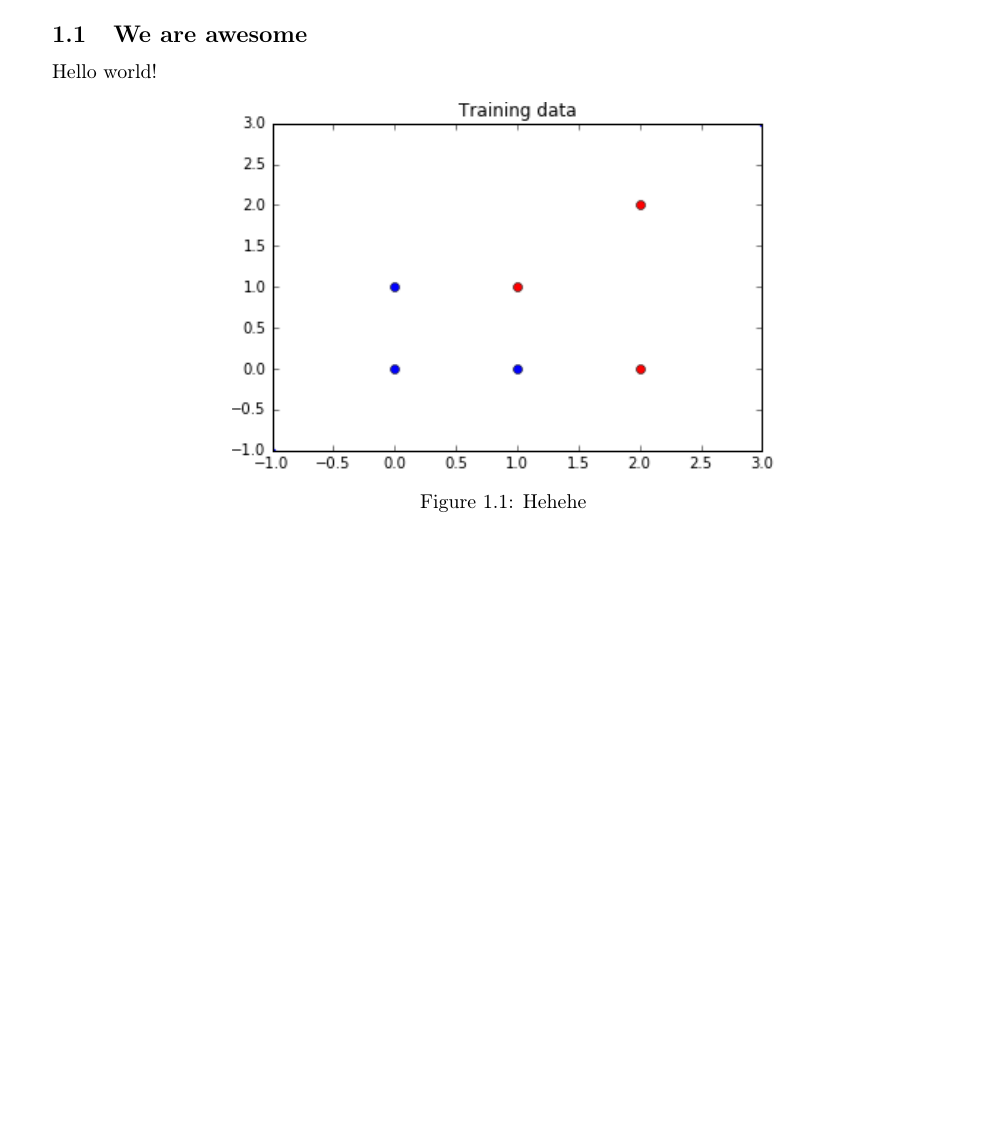
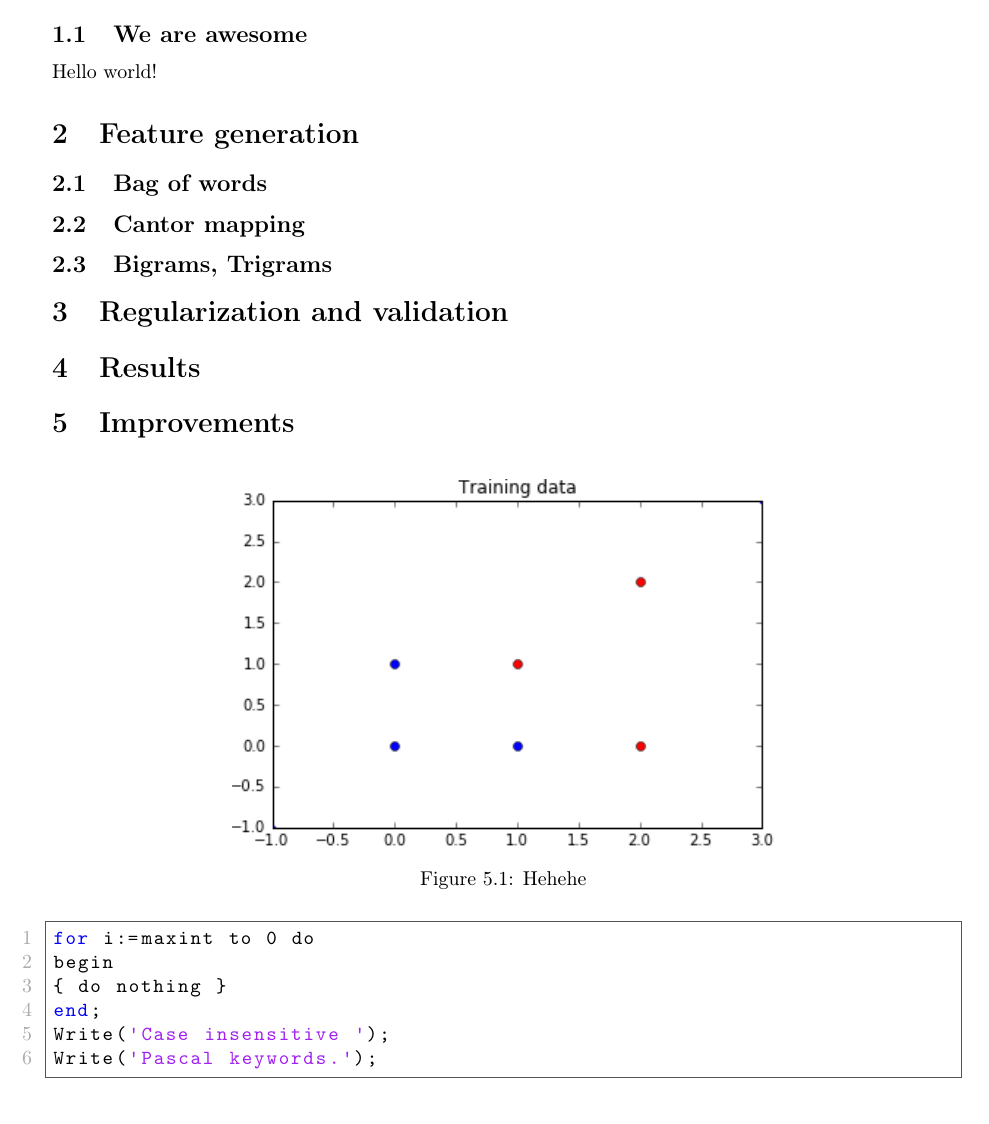
Before and after one commit to wojdziw/machine-learning-project, a LaTeX document (report/report.tex): part of the page, cut so that both start at the same text. Compiled offline with pdfLaTeX.

Commit message:
Added more section names

```diff
--- a/report/report.tex
+++ b/report/report.tex
@@ -7,6 +7,8 @@
 \usepackage{graphicx}
 \usepackage{mathtools}
 \usepackage[includeheadfoot,margin=1in]{geometry}
+
+\usepackage{listings}
 
 \usepackage{chngcntr}
 \counterwithin{figure}{section}
@@ -52,10 +54,33 @@
 
 Hello world!
 
+\section{Feature generation}
+
+\subsection{Bag of words}
+
+\subsection{Cantor mapping}
+
+\subsection{Bigrams, Trigrams}
+
+\section{Regularization and validation}
+
+\section{Results}
+
+\section{Improvements}
+
 \begin{figure}[h!]
 	\centering
 	\includegraphics[page=1,width=0.60\textwidth]{diagram.png}
 	\caption{\label{fig:diagram}{Hehehe}}
 \end{figure}
 
+\begin{lstlisting}[frame=single]
+for i:=maxint to 0 do
+begin
+{ do nothing }
+end;
+Write('Case insensitive ');
+Write('Pascal keywords.');
+\end{lstlisting}
+
 \end{document}
```
Also changed, not shown: report/report.pdf, 3 other files.
